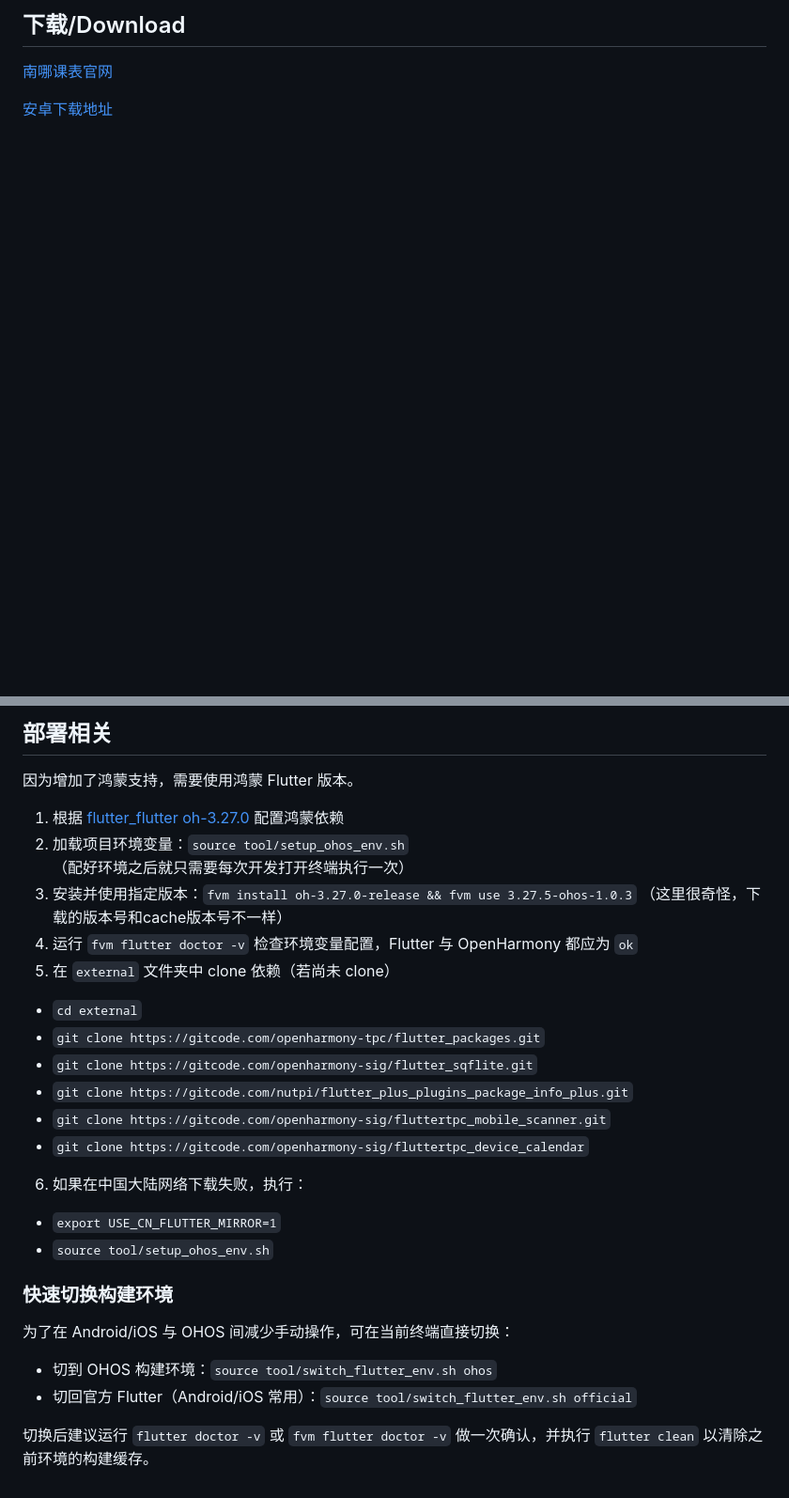
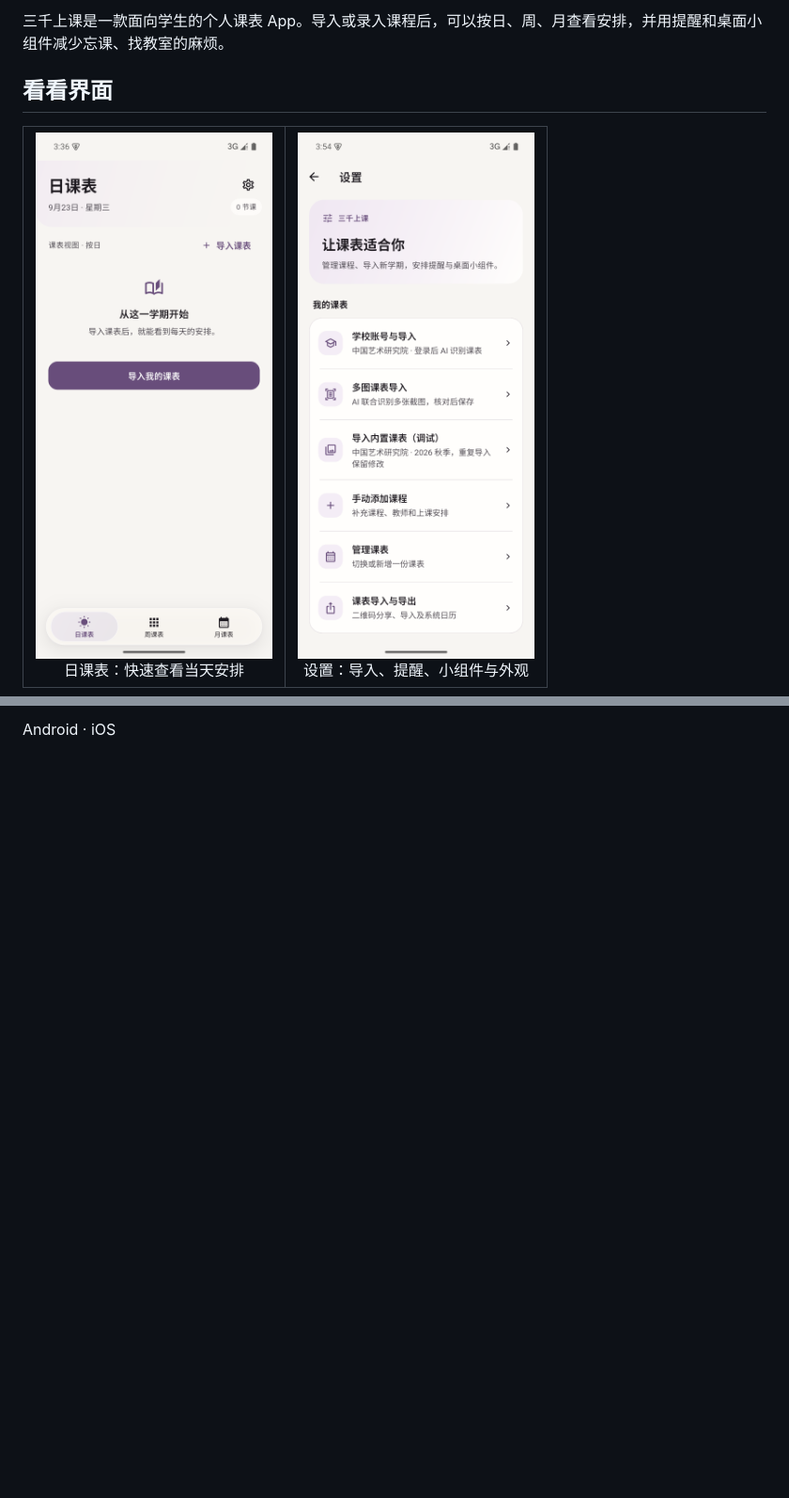
Before and after one commit to lt2236465917-design/sanqian-class, a Markdown page: README.md, 2 parts joined by grey strips. Shown: that part at 94% size. Drawn GitHub-style; pictures changed too: img/settings-android.png (added), img/today-view-android.png (added); blank space fills up the shorter version.

Commit message:
docs: rewrite README for Sanqian Class

```diff
--- a/README.md
+++ b/README.md
@@ -9,8 +5,13 @@
 </div>
 
-## 下载/Download
+三千上课是一款面向学生的个人课表 App。导入或录入课程后，可以按日、周、月查看安排，并用提醒和桌面小组件减少忘课、找教室的麻烦。
 
-[南哪课表官网](https://nju.app)
+## 看看界面
 
-[安卓下载地址](https://mirror.nju.edu.cn/download/%E5%8D%97%E5%93%AA%E8%AF%BE%E8%A1%A8)
+<table>
+  <tr>
+    <td align="center"><img src="./img/today-view-android.png" alt="三千上课日课表界面" width="280" /><br />日课表：快速查看当天安排</td>
+    <td align="center"><img src="./img/settings-android.png" alt="三千上课设置界面" width="280" /><br />设置：导入、提醒、小组件与外观</td>
+  </tr>
+</table>
 
@@ -75,27 +30 @@
-## 部署相关
-
-因为增加了鸿蒙支持，需要使用鸿蒙 Flutter 版本。
-
-1. 根据 [flutter_flutter oh-3.27.0](https://gitcode.com/openharmony-tpc/flutter_flutter/tree/oh-3.27.0-release) 配置鸿蒙依赖
-2. 加载项目环境变量：`source tool/setup_ohos_env.sh` （配好环境之后就只需要每次开发打开终端执行一次）
-3. 安装并使用指定版本：`fvm install oh-3.27.0-release && fvm use 3.27.5-ohos-1.0.3` （这里很奇怪，下载的版本号和cache版本号不一样）
-4. 运行 `fvm flutter doctor -v` 检查环境变量配置，Flutter 与 OpenHarmony 都应为 `ok`
-5. 在 `external` 文件夹中 clone 依赖（若尚未 clone）
-  * `cd external`
-  * `git clone https://gitcode.com/openharmony-tpc/flutter_packages.git`
-  * `git clone https://gitcode.com/openharmony-sig/flutter_sqflite.git`
-  * `git clone https://gitcode.com/nutpi/flutter_plus_plugins_package_info_plus.git`
-  * `git clone https://gitcode.com/openharmony-sig/fluttertpc_mobile_scanner.git`
-  * `git clone https://gitcode.com/openharmony-sig/fluttertpc_device_calendar`
-6. 如果在中国大陆网络下载失败，执行：
-  * `export USE_CN_FLUTTER_MIRROR=1`
-  * `source tool/setup_ohos_env.sh`
-
-### 快速切换构建环境
-
-为了在 Android/iOS 与 OHOS 间减少手动操作，可在当前终端直接切换：
-
-* 切到 OHOS 构建环境：`source tool/switch_flutter_env.sh ohos`
-* 切回官方 Flutter（Android/iOS 常用）：`source tool/switch_flutter_env.sh official`
-
-切换后建议运行 `flutter doctor -v` 或 `fvm flutter doctor -v` 做一次确认，并执行 `flutter clean` 以清除之前环境的构建缓存。
+Android · iOS
```
Also changed, not shown: other parts of README.md (+11 -61 lines).
